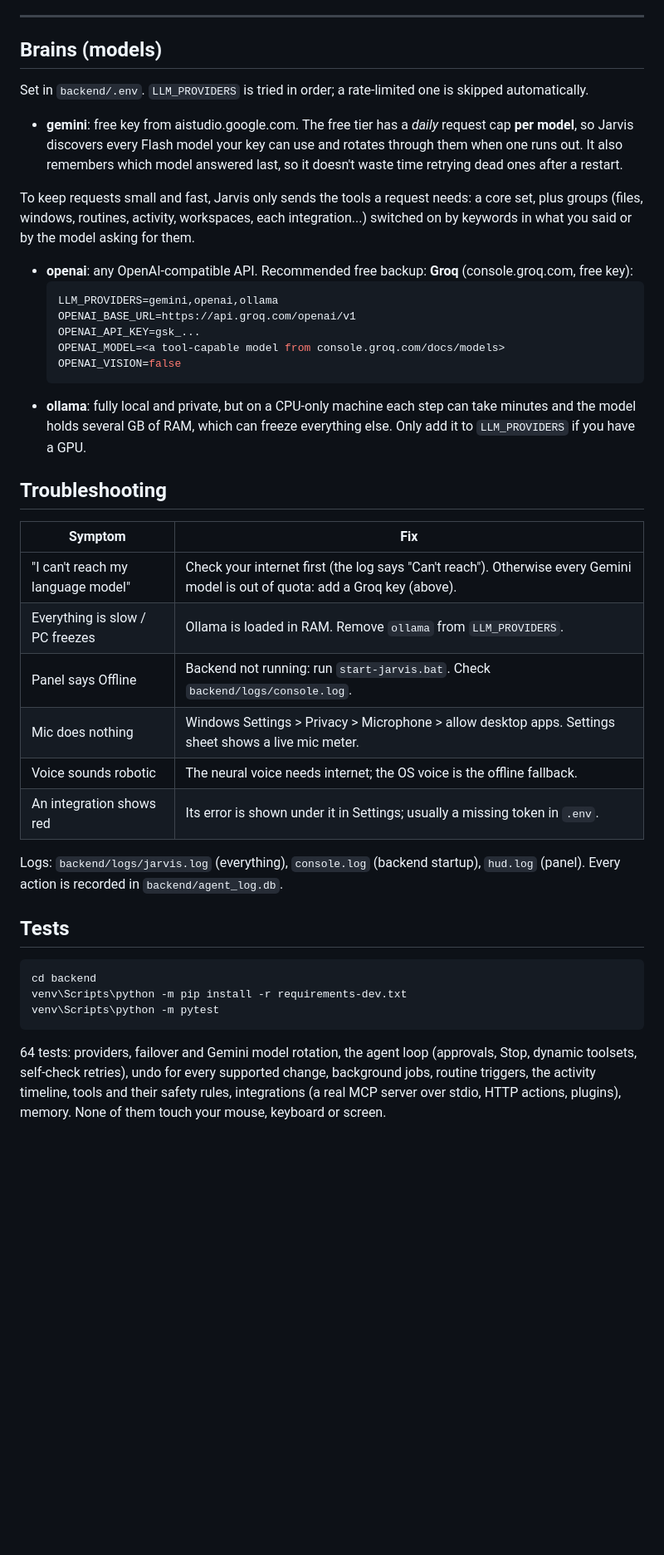
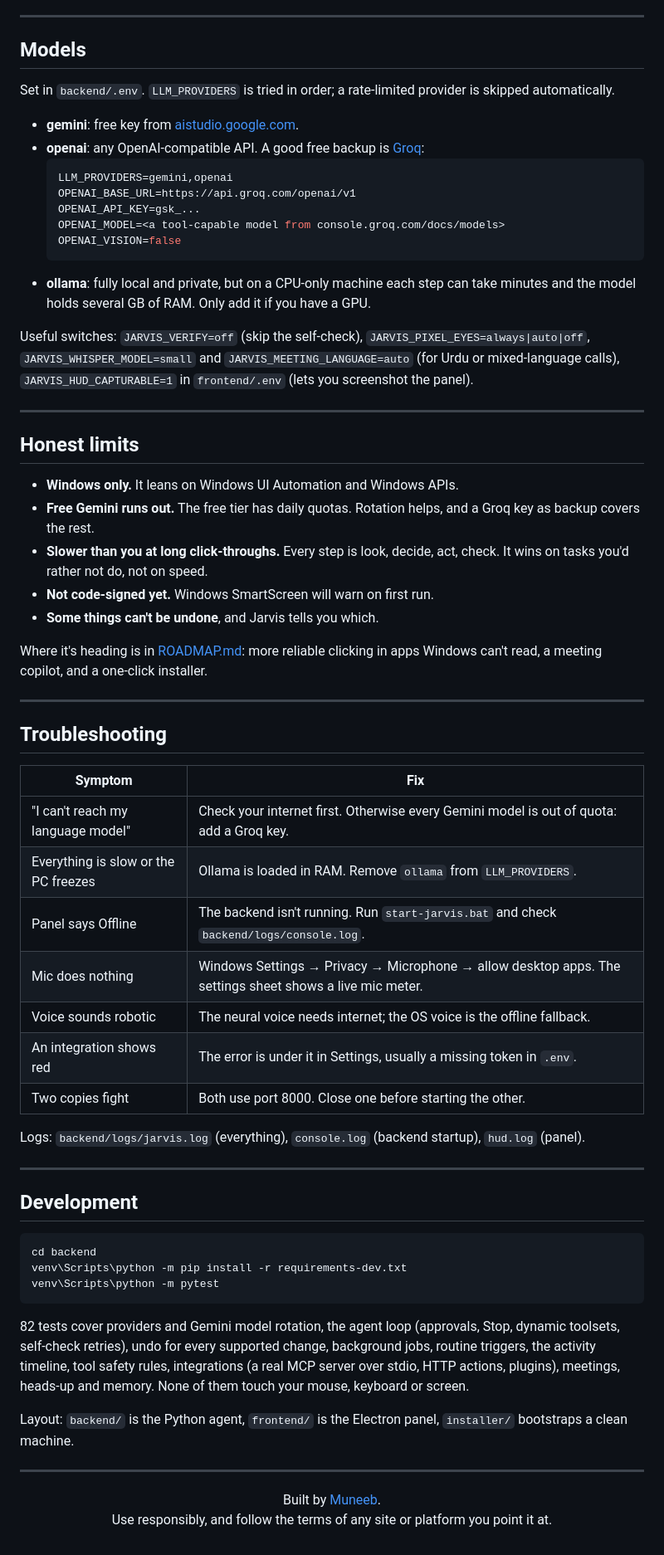
Before and after one commit to muneeb12011/jarvis-desktop-agent, a Markdown page: README.md, the part around one of its changes. Shown at 83% size. Rendered like a GitHub page; blank space fills up the shorter version.

````diff
--- a/README.md
+++ b/README.md
@@ -334,50 +303,65 @@ phone.
 
 ---
 
-## Brains (models)
+## Models
 
 Set in `backend/.env`. `LLM_PROVIDERS` is tried in order; a rate-limited
-one is skipped automatically.
+provider is skipped automatically.
 
-- **gemini**: free key from aistudio.google.com. The free tier has a
-  *daily* request cap **per model**, so Jarvis discovers every Flash model
-  your key can use and rotates through them when one runs out. It also
-  remembers which model answered last, so it doesn't waste time retrying
-  dead ones after a restart.
-
-To keep requests small and fast, Jarvis only sends the tools a request
-needs: a core set, plus groups (files, windows, routines, activity,
-workspaces, each integration...) switched on by keywords in what you said
-or by the model asking for them.
-- **openai**: any OpenAI-compatible API. Recommended free backup:
-  **Groq** (console.groq.com, free key):
+- **gemini**: free key from [aistudio.google.com](https://aistudio.google.com).
+- **openai**: any OpenAI-compatible API. A good free backup is
+  [Groq](https://console.groq.com):
   ```ini
-  LLM_PROVIDERS=gemini,openai,ollama
+  LLM_PROVIDERS=gemini,openai
   OPENAI_BASE_URL=https://api.groq.com/openai/v1
   OPENAI_API_KEY=gsk_...
   OPENAI_MODEL=<a tool-capable model from console.groq.com/docs/models>
   OPENAI_VISION=false
   ```
-- **ollama**: fully local and private, but on a CPU-only machine each step
-  can take minutes and the model holds several GB of RAM, which can freeze
-  everything else. Only add it to `LLM_PROVIDERS` if you have a GPU.
+- **ollama**: fully local and private, but on a CPU-only machine each step can
+  take minutes and the model holds several GB of RAM. Only add it if you have a
+  GPU.
+
+Useful switches: `JARVIS_VERIFY=off` (skip the self-check),
+`JARVIS_PIXEL_EYES=always|auto|off`, `JARVIS_WHISPER_MODEL=small` and
+`JARVIS_MEETING_LANGUAGE=auto` (for Urdu or mixed-language calls),
+`JARVIS_HUD_CAPTURABLE=1` in `frontend/.env` (lets you screenshot the panel).
+
+---
+
+## Honest limits
+
+- **Windows only.** It leans on Windows UI Automation and Windows APIs.
+- **Free Gemini runs out.** The free tier has daily quotas. Rotation helps, and
+  a Groq key as backup covers the rest.
+- **Slower than you at long click-throughs.** Every step is look, decide, act,
+  check. It wins on tasks you'd rather not do, not on speed.
+- **Not code-signed yet.** Windows SmartScreen will warn on first run.
+- **Some things can't be undone**, and Jarvis tells you which.
+
+Where it's heading is in [ROADMAP.md](ROADMAP.md): more reliable clicking in
+apps Windows can't read, a meeting copilot, and a one-click installer.
+
+---
 
 ## Troubleshooting
 
 | Symptom | Fix |
 |---|---|
-| "I can't reach my language model" | Check your internet first (the log says "Can't reach"). Otherwise every Gemini model is out of quota: add a Groq key (above). |
-| Everything is slow / PC freezes | Ollama is loaded in RAM. Remove `ollama` from `LLM_PROVIDERS`. |
-| Panel says Offline | Backend not running: run `start-jarvis.bat`. Check `backend/logs/console.log`. |
-| Mic does nothing | Windows Settings > Privacy > Microphone > allow desktop apps. Settings sheet shows a live mic meter. |
+| "I can't reach my language model" | Check your internet first. Otherwise every Gemini model is out of quota: add a Groq key. |
+| Everything is slow or the PC freezes | Ollama is loaded in RAM. Remove `ollama` from `LLM_PROVIDERS`. |
+| Panel says Offline | The backend isn't running. Run `start-jarvis.bat` and check `backend/logs/console.log`. |
+| Mic does nothing | Windows Settings → Privacy → Microphone → allow desktop apps. The settings sheet shows a live mic meter. |
 | Voice sounds robotic | The neural voice needs internet; the OS voice is the offline fallback. |
-| An integration shows red | Its error is shown under it in Settings; usually a missing token in `.env`. |
+| An integration shows red | The error is under it in Settings, usually a missing token in `.env`. |
+| Two copies fight | Both use port 8000. Close one before starting the other. |
 
-Logs: `backend/logs/jarvis.log` (everything), `console.log` (backend
-startup), `hud.log` (panel). Every action is recorded in
-`backend/agent_log.db`.
+Logs: `backend/logs/jarvis.log` (everything), `console.log` (backend startup),
+`hud.log` (panel).
 
-## Tests
+---
+
+## Development
 
 ```powershell
 cd backend
@@ -385,9 +369,19 @@ venv\Scripts\python -m pip install -r requirements-dev.txt
 venv\Scripts\python -m pytest
 ```
 
-64 tests: providers, failover and Gemini model rotation, the agent loop
-(approvals, Stop, dynamic toolsets, self-check retries), undo for every
-supported change, background jobs, routine triggers,
-the activity timeline, tools and their safety rules, integrations (a real
-MCP server over stdio, HTTP actions, plugins), memory. None of them touch
-your mouse, keyboard or screen.
+82 tests cover providers and Gemini model rotation, the agent loop (approvals,
+Stop, dynamic toolsets, self-check retries), undo for every supported change,
+background jobs, routine triggers, the activity timeline, tool safety rules,
+integrations (a real MCP server over stdio, HTTP actions, plugins), meetings,
+heads-up and memory. None of them touch your mouse, keyboard or screen.
+
+Layout: `backend/` is the Python agent, `frontend/` is the Electron panel,
+`installer/` bootstraps a clean machine.
+
+---
+
+<div align="center">
+
+Built by [Muneeb](https://github.com/muneeb12011).<br>
+Use responsibly, and follow the terms of any site or platform you point it at.
+
````
Also changed, not shown: other parts of README.md (+222 -252 lines).
